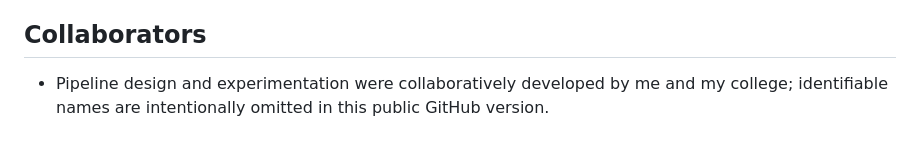
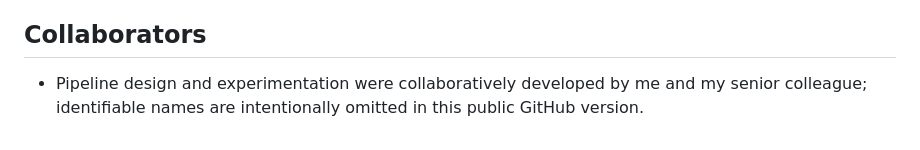
Before and after one commit to RichardFranklinBAO/AD_Pathology_Trajectory_DL, a Markdown page: README.md, the part around the change. GitHub-like rendering.

```diff
--- a/README.md
+++ b/README.md
@@ -58,4 +58,4 @@ make clean
 - Enhance synthetic longitudinal generator to better mimic slopes/temporal correlations (e.g., spline, spectral/FDA-inspired simulations) so S4/S5 preview more realistically.
 
 ## Collaborators
-- Pipeline design and experimentation were collaboratively developed by me and my college; identifiable names are intentionally omitted in this public GitHub version.
+- Pipeline design and experimentation were collaboratively developed by me and my senior colleague; identifiable names are intentionally omitted in this public GitHub version.
```
